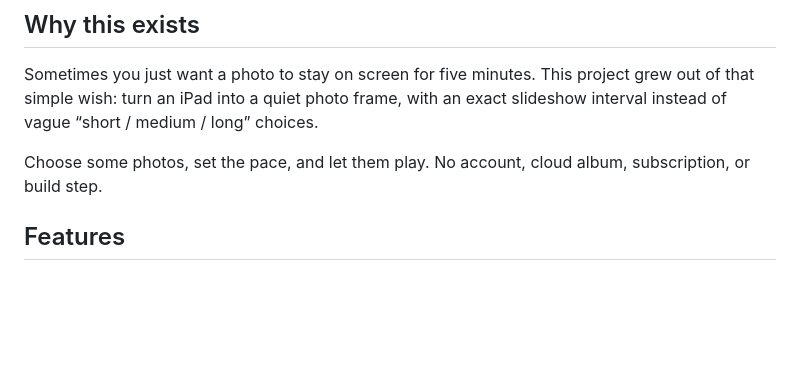
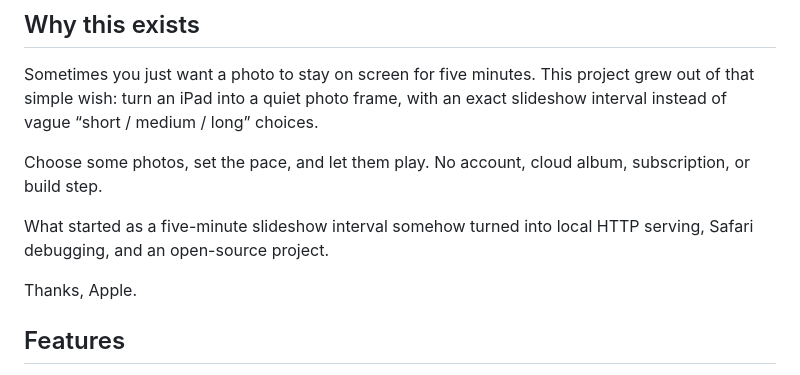
Before and after one commit to ManfredShao/ipad-photo-frame, a Markdown page: README.md, the part around the change. Rendered like a GitHub page; blank space fills up the shorter version.

```diff
--- a/README.md
+++ b/README.md
@@ -9,6 +9,10 @@ A tiny, local-first photo frame for iPad Safari. One HTML file. No dependencies.
 Sometimes you just want a photo to stay on screen for five minutes. This project grew out of that simple wish: turn an iPad into a quiet photo frame, with an exact slideshow interval instead of vague “short / medium / long” choices.
 
 Choose some photos, set the pace, and let them play. No account, cloud album, subscription, or build step.
+
+What started as a five-minute slideshow interval somehow turned into local HTTP serving, Safari debugging, and an open-source project.
+
+Thanks, Apple.
 
 ## Features
 
```
